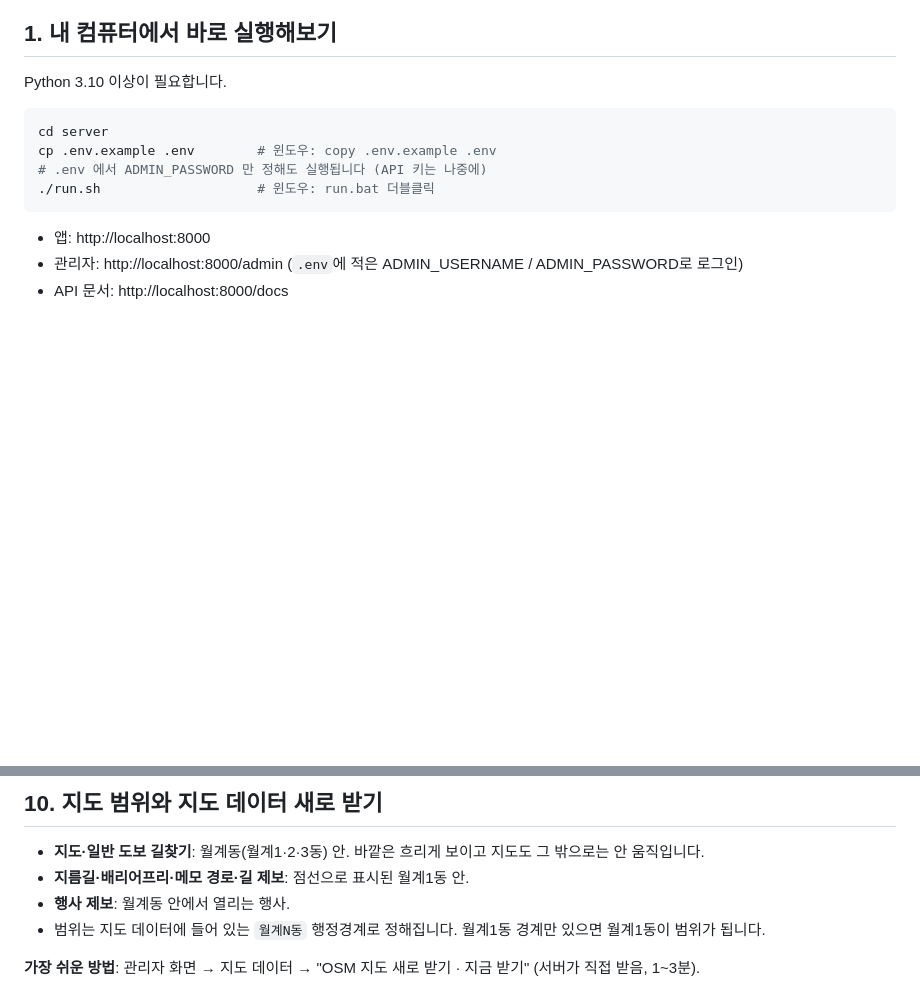
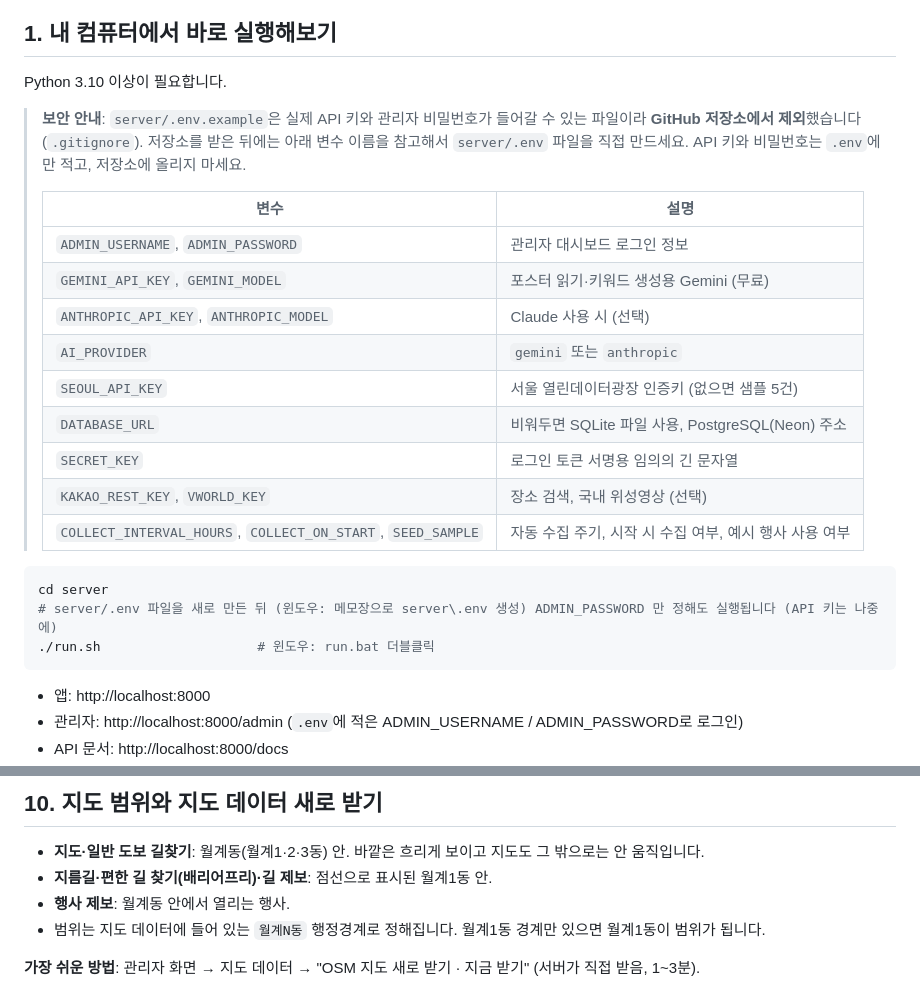
Before and after one commit to 2026-KW-HACKATHON/20_ABC, a Markdown page: README.md, 2 parts joined by grey strips. Rendered like a GitHub page; blank space fills up the shorter version.

````diff
--- a/README.md
+++ b/README.md
@@ -32,10 +32,23 @@ wolgyeon/
 
 Python 3.10 이상이 필요합니다.
 
+> **보안 안내**: `server/.env.example`은 실제 API 키와 관리자 비밀번호가 들어갈 수 있는 파일이라 **GitHub 저장소에서 제외**했습니다(`.gitignore`). 저장소를 받은 뒤에는 아래 변수 이름을 참고해서 `server/.env` 파일을 직접 만드세요. API 키와 비밀번호는 `.env`에만 적고, 저장소에 올리지 마세요.
+>
+> | 변수 | 설명 |
+> |---|---|
+> | `ADMIN_USERNAME`, `ADMIN_PASSWORD` | 관리자 대시보드 로그인 정보 |
+> | `GEMINI_API_KEY`, `GEMINI_MODEL` | 포스터 읽기·키워드 생성용 Gemini (무료) |
+> | `ANTHROPIC_API_KEY`, `ANTHROPIC_MODEL` | Claude 사용 시 (선택) |
+> | `AI_PROVIDER` | `gemini` 또는 `anthropic` |
+> | `SEOUL_API_KEY` | 서울 열린데이터광장 인증키 (없으면 샘플 5건) |
+> | `DATABASE_URL` | 비워두면 SQLite 파일 사용, PostgreSQL(Neon) 주소 |
+> | `SECRET_KEY` | 로그인 토큰 서명용 임의의 긴 문자열 |
+> | `KAKAO_REST_KEY`, `VWORLD_KEY` | 장소 검색, 국내 위성영상 (선택) |
+> | `COLLECT_INTERVAL_HOURS`, `COLLECT_ON_START`, `SEED_SAMPLE` | 자동 수집 주기, 시작 시 수집 여부, 예시 행사 사용 여부 |
+
 ```bash
 cd server
-cp .env.example .env        # 윈도우: copy .env.example .env
-# .env 에서 ADMIN_PASSWORD 만 정해도 실행됩니다 (API 키는 나중에)
+# server/.env 파일을 새로 만든 뒤 (윈도우: 메모장으로 server\.env 생성) ADMIN_PASSWORD 만 정해도 실행됩니다 (API 키는 나중에)
 ./run.sh                    # 윈도우: run.bat 더블클릭
 ```
 
@@ -153,7 +166,7 @@ Render 무료 플랜은 15분 동안 접속이 없으면 잠들고, 다시 깨
 ## 10. 지도 범위와 지도 데이터 새로 받기
 
 - **지도·일반 도보 길찾기**: 월계동(월계1·2·3동) 안. 바깥은 흐리게 보이고 지도도 그 밖으로는 안 움직입니다.
-- **지름길·배리어프리·메모 경로·길 제보**: 점선으로 표시된 월계1동 안.
+- **지름길·편한 길 찾기(배리어프리)·길 제보**: 점선으로 표시된 월계1동 안.
 - **행사 제보**: 월계동 안에서 열리는 행사.
 - 범위는 지도 데이터에 들어 있는 `월계N동` 행정경계로 정해집니다. 월계1동 경계만 있으면 월계1동이 범위가 됩니다.
 
````
Also changed, not shown: other parts of README.md (+22 -2 lines).
